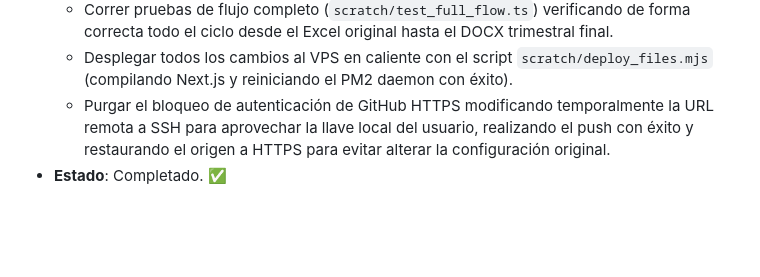
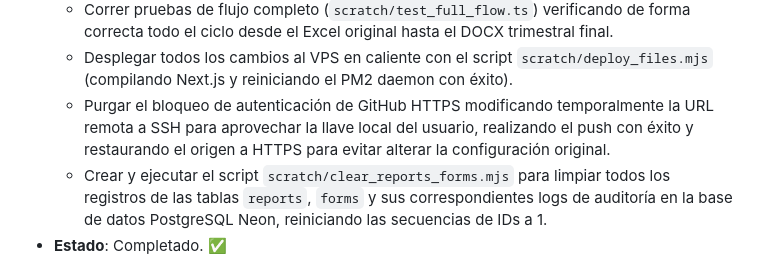
Before and after one commit to agrowd/informes-andar, a Markdown page: .synapse/workcycle.md, the part around the change. GitHub-like rendering; blank space fills up the shorter version.

```diff
--- a/.synapse/workcycle.md
+++ b/.synapse/workcycle.md
@@ -13,6 +13,7 @@
   - Correr pruebas de flujo completo (`scratch/test_full_flow.ts`) verificando de forma correcta todo el ciclo desde el Excel original hasta el DOCX trimestral final.
   - Desplegar todos los cambios al VPS en caliente con el script `scratch/deploy_files.mjs` (compilando Next.js y reiniciando el PM2 daemon con éxito).
   - Purgar el bloqueo de autenticación de GitHub HTTPS modificando temporalmente la URL remota a SSH para aprovechar la llave local del usuario, realizando el push con éxito y restaurando el origen a HTTPS para evitar alterar la configuración original.
+  - Crear y ejecutar el script `scratch/clear_reports_forms.mjs` para limpiar todos los registros de las tablas `reports`, `forms` y sus correspondientes logs de auditoría en la base de datos PostgreSQL Neon, reiniciando las secuencias de IDs a 1.
 - **Estado**: Completado. ✅
 
 ## 2026-06-10 (Caída General del Servidor VPS / Handshake Timeout)
```
Also changed, not shown: .synapse/chat.md (+7 -0 lines).
